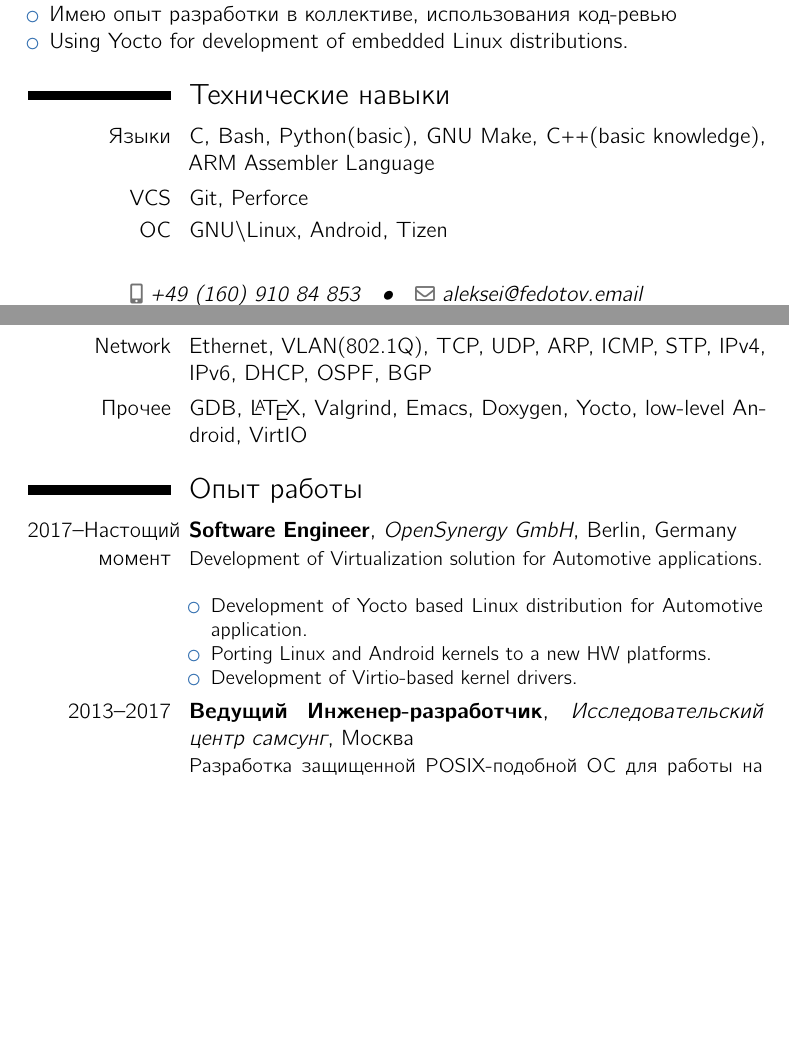
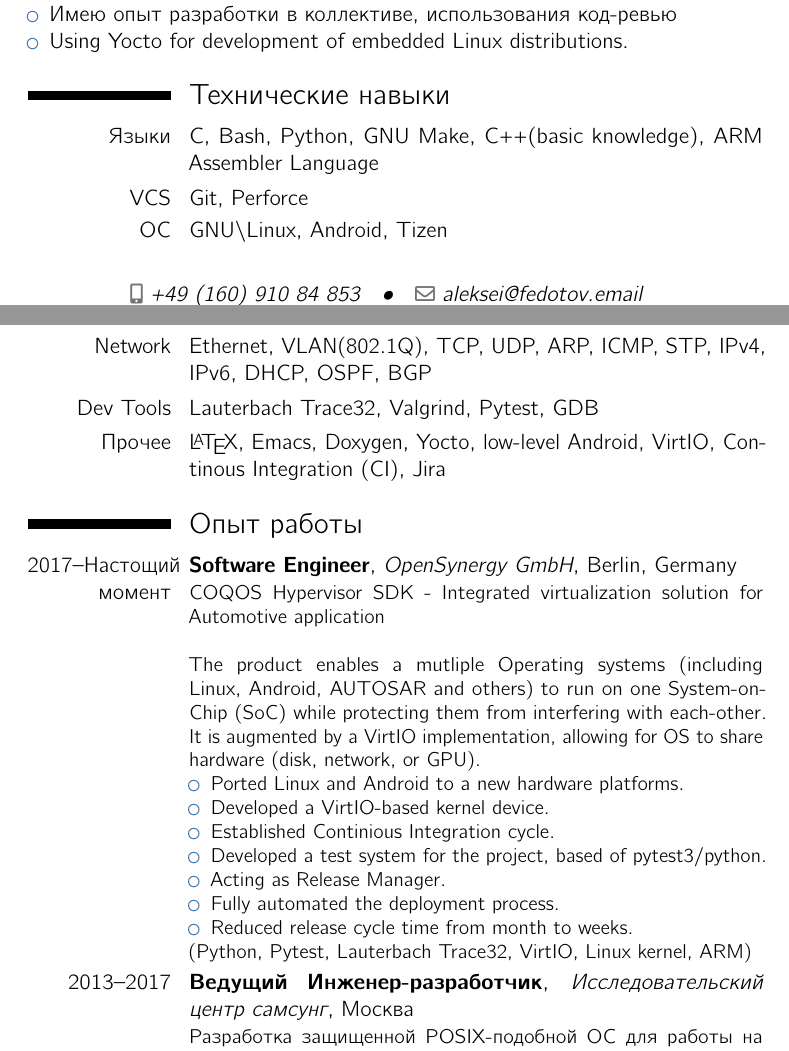
Before and after one commit to lexa/cv, a LaTeX CV (cv.tex): two parts of pages 1 and 2 of 3, joined at a grey line, cut so that both start at the same text, the shorter picture padded with empty space. Compiled offline with LuaLaTeX.

Commit message:
Various fixes as suggested by cvcompiler.com

```diff
--- a/cv.tex
+++ b/cv.tex
@@ -55,21 +55,31 @@ I'm looking for a position of a Lead Software engineer for Embedded systems, pre
 \end{itemize}
 
 \section{\ml{Technical skills}{Технические навыки}}
-\cvitem{\ml{Languages}{Языки}}{C, Bash, Python(basic), GNU Make, C++(basic knowledge), ARM Assembler Language}
+\cvitem{\ml{Languages}{Языки}}{C, Bash, Python, GNU Make, C++(basic knowledge), ARM Assembler Language}
 \cvitem{VCS}{Git, Perforce}
 \cvitem{\ml{OS}{ОС}}{GNU\textbackslash Linux, Android, Tizen}
 \cvitem{Network}{Ethernet, VLAN(802.1Q), TCP, UDP, ARP, ICMP, STP, IPv4, IPv6, DHCP, OSPF, BGP}
-\cvitem{\ml{Other}{Прочее}}{GDB, \LaTeX, Valgrind, Emacs, Doxygen, Yocto, low-level Android, VirtIO}
+\cvitem{Dev Tools}{Lauterbach Trace32, Valgrind, Pytest, GDB}
+\cvitem{\ml{Other}{Прочее}}{\LaTeX, Emacs, Doxygen, Yocto, low-level Android, VirtIO, Continous Integration (CI), Jira}
 
 \section{\ml{Experience}{Опыт работы}}
 \cventry{2017--\ml{present}{Настощий момент}}{Software Engineer}{\OpSy}{\BER}{} {
-  Development of Virtualization solution for Automotive applications.\newline
+  \href{https://www.opensynergy.com/coqos-hypervisor-sdk/}{COQOS Hypervisor SDK - Integrated virtualization solution for Automotive application}\newline\newline
+  The product enables a mutliple Operating systems (including Linux, Android,
+  AUTOSAR and others) to run on one System-on-Chip (SoC) while protecting them
+  from interfering with each-other. It is augmented by a VirtIO implementation,
+  allowing for OS to share hardware (disk, network, or GPU).
   \begin{itemize}
-  \item Development of Yocto based Linux distribution for Automotive application.
-  \item Porting Linux and Android kernels to a new HW platforms.
-  \item Development of Virtio-based kernel drivers.
+  \item Ported Linux and Android to a new hardware platforms.
+  \item Developed a VirtIO-based kernel device.
+  \item Established Continious Integration cycle.
+  \item Developed a test system for the project, based of pytest3/python.
+  \item Acting as Release Manager.
+  \item Fully automated the deployment process.
+  \item Reduced release cycle time from month to weeks.
   \end{itemize}
-  }
+  (Python, Pytest, Lauterbach Trace32, VirtIO, Linux kernel, ARM)
+}
 
 \cventry{2013--2017}{\ml{Lead Software Engineer}{Ведущий Инженер-разработчик}}{\Samsung}{\MSK}{}{
   \ml{Develop secure embedded operating system for working under ARM TrustZone technology.}{Разработка защищенной POSIX-подобной ОС для работы на процессорах ARM.} \newline
```
Also changed, not shown: cv.tex (2 more changed lines).
